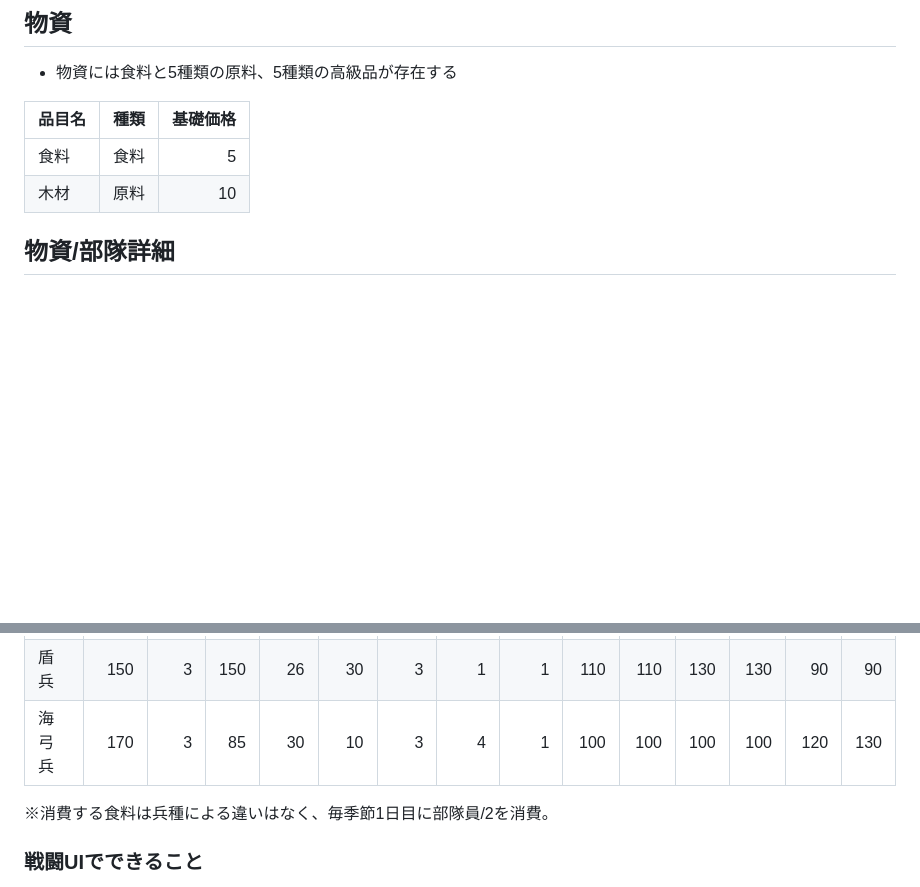
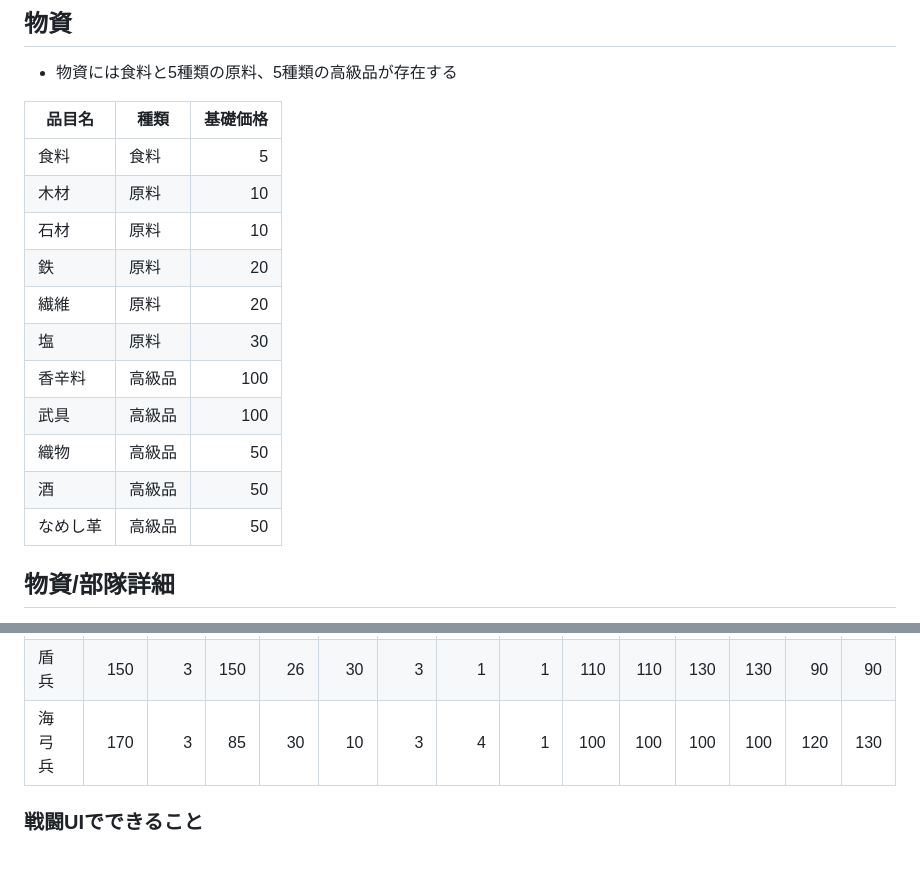
Before and after one commit to peepking/shiogatari, a Markdown page: README.md, 2 parts joined by grey strips. GitHub-like rendering; blank space fills up the shorter version.

Commit message:
ドキュメント修正

```diff
--- a/README.md
+++ b/README.md
@@ -54,6 +54,15 @@ https://peepking.github.io/shiogatari/
 | ---- | ---- | ---: |
 | 食料 | 食料 | 5 |
 | 木材 | 原料 | 10 |
+| 石材 | 原料 | 10 |
+| 鉄 | 原料 | 20 |
+| 繊維 | 原料 | 20 |
+| 塩 | 原料 | 30 |
+| 香辛料 | 高級品 | 100 |
+| 武具 | 高級品 | 100 |
+| 織物 | 高級品 | 50 |
+| 酒 | 高級品 | 50 |
+| なめし革 | 高級品 | 50 |
 
 ## 物資/部隊詳細
 
@@ -149,8 +158,6 @@ https://peepking.github.io/shiogatari/
 | 盾兵 | 150 | 3 | 150 | 26 | 30 | 3 | 1 | 1 | 110 | 110 | 130 | 130 | 90 | 90 |
 | 海弓兵 | 170 | 3 | 85 | 30 | 10 | 3 | 4 | 1 | 100 | 100 | 100 | 100 | 120 | 130 |
 
-※消費する食料は兵種による違いはなく、毎季節1日目に部隊員/2を消費。
-
 ### 戦闘UIでできること
 
 - 編成カード
```
